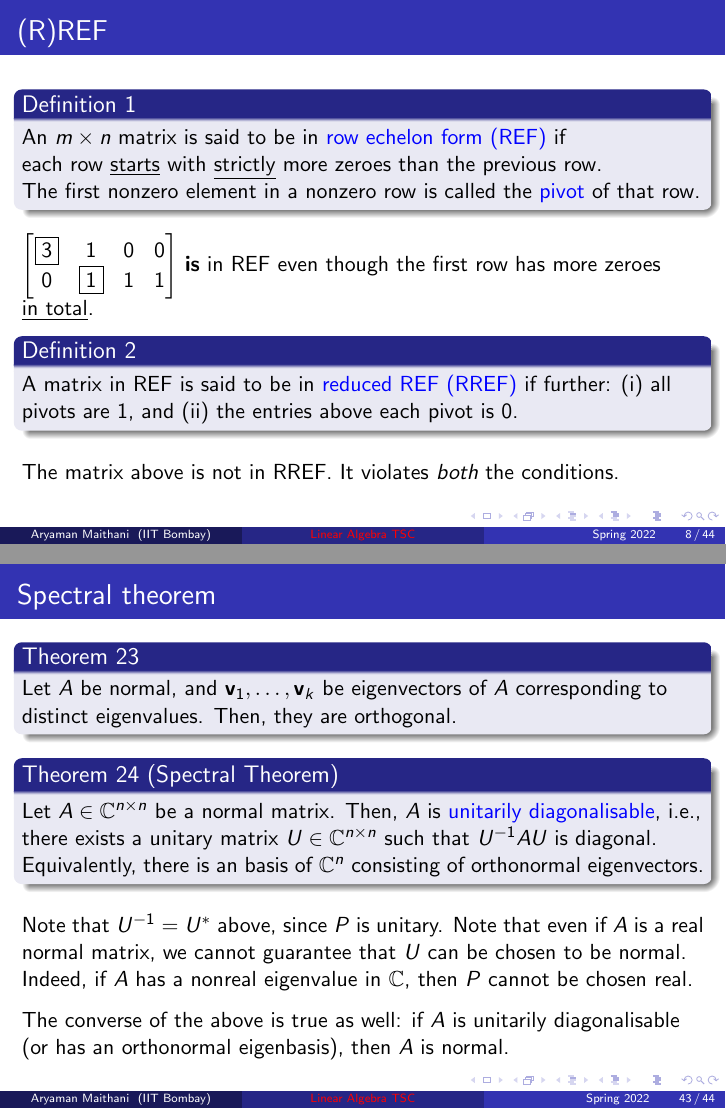
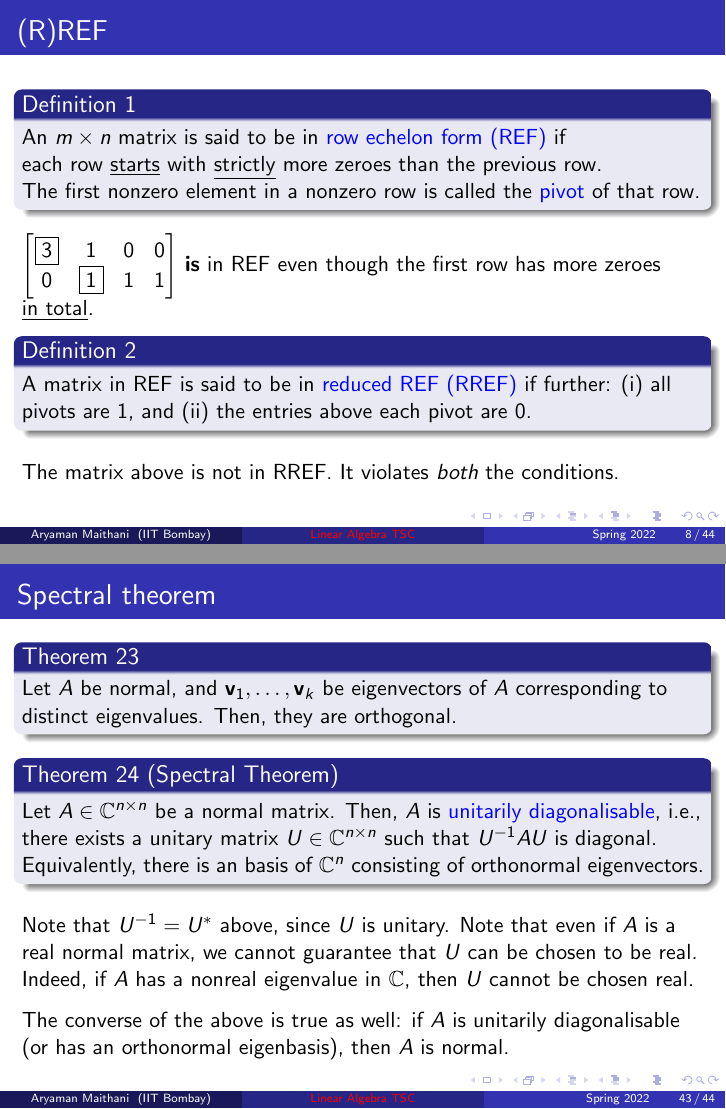
Before and after one commit to aryamanmaithani/ma-106-tut, LaTeX slides (TSC.tex): pages 36 and 277 of 281 before the commit and pages 37 and 281 of 285 after it, joined at a grey line. The pictures show the PDF file TSC.pdf that the author committed with the source.

Commit message:
fixed typos

```diff
--- a/TSC.tex
+++ b/TSC.tex
@@ -173,10 +173,10 @@
     $\begin{bmatrix}
         \boxed{3} & 1 & 0 & 0 \\
         0 & \boxed{1} & 1 & 1
-    \end{bmatrix}$ \pause \textbf{is} in REF even though the first row has more zeroes \underline{in total}.
+    \end{bmatrix}$ \pause \textbf{is} in REF even though the first row has more zeroes \underline{in total}. \pause
 
     \begin{defn}
-        A matrix in REF is said to be in \deff{reduced REF (RREF)} if further: \pause (i) all pivots are 1, \pause and (ii) the entries above each pivot is $0$.
+        A matrix in REF is said to be in \deff{reduced REF (RREF)} if further: \pause (i) all pivots are 1, \pause and (ii) the entries above each pivot are $0$.
     \end{defn} \pause
 
     The matrix above is not in RREF. \pause It violates \emph{both} the conditions.
@@ -649,7 +647,7 @@
         Equivalently, there is an basis of $\mathbb{C}^{n}$ consisting of orthonormal eigenvectors.
     \end{thm} \pause
 
-    Note that $U^{-1} = U^{\ast}$ above, since $P$ is unitary. \pause Note that even if $A$ is a real normal matrix, we cannot guarantee that $U$ can be chosen to be normal. \pause Indeed, if $A$ has a nonreal eigenvalue in $\mathbb{C}$, then $P$ cannot be chosen real. \pause
+    Note that $U^{-1} = U^{\ast}$ above, since $U$ is unitary. \pause Note that even if $A$ is a real normal matrix, we cannot guarantee that $U$ can be chosen to be real. \pause Indeed, if $A$ has a nonreal eigenvalue in $\mathbb{C}$, then $U$ cannot be chosen real. \pause
 
     The converse of the above is true as well: if $A$ is unitarily diagonalisable (or has an orthonormal eigenbasis), then $A$ is normal.
 \end{frame}
```
Also changed, not shown: TSC-without-pauses.pdf, TSC.pdf, TSC.tex (10 more changed lines).
